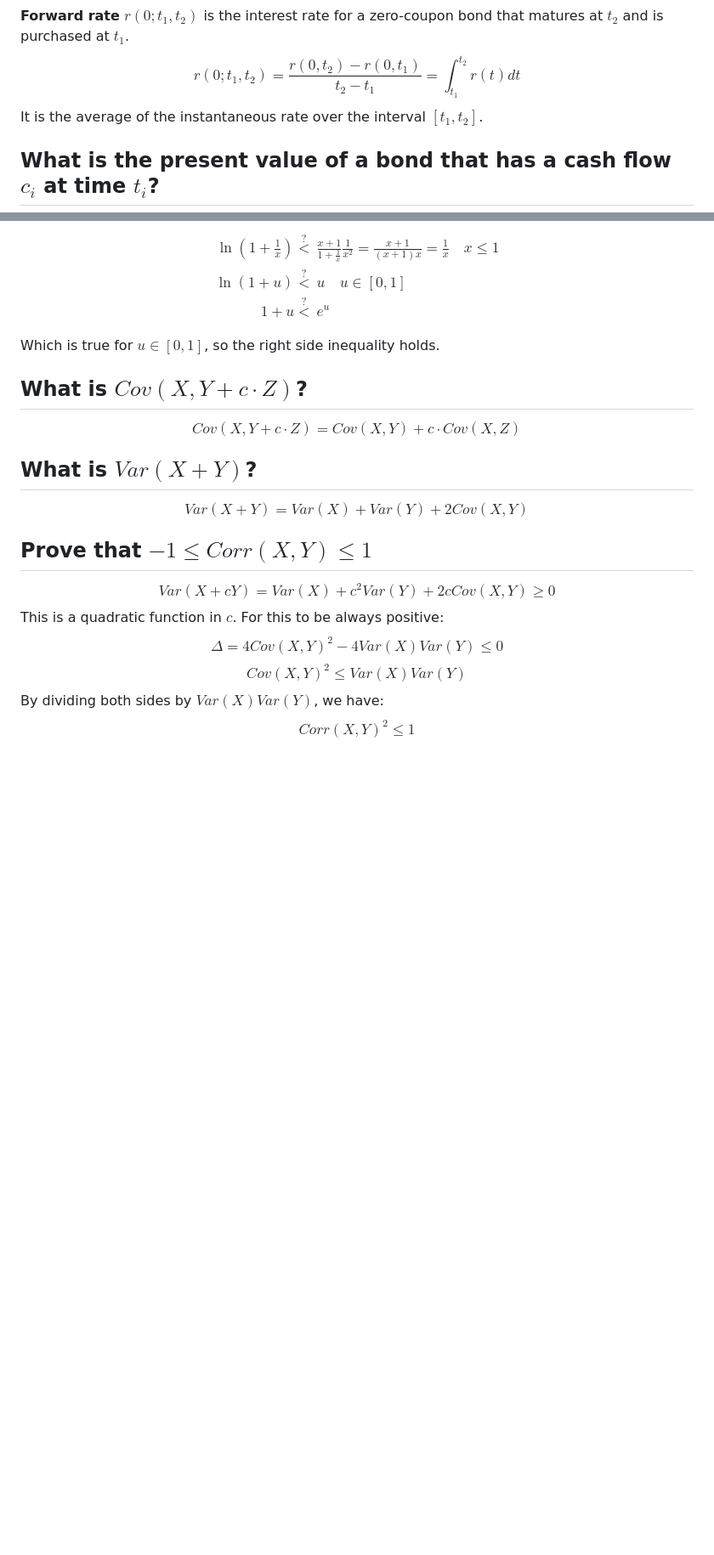
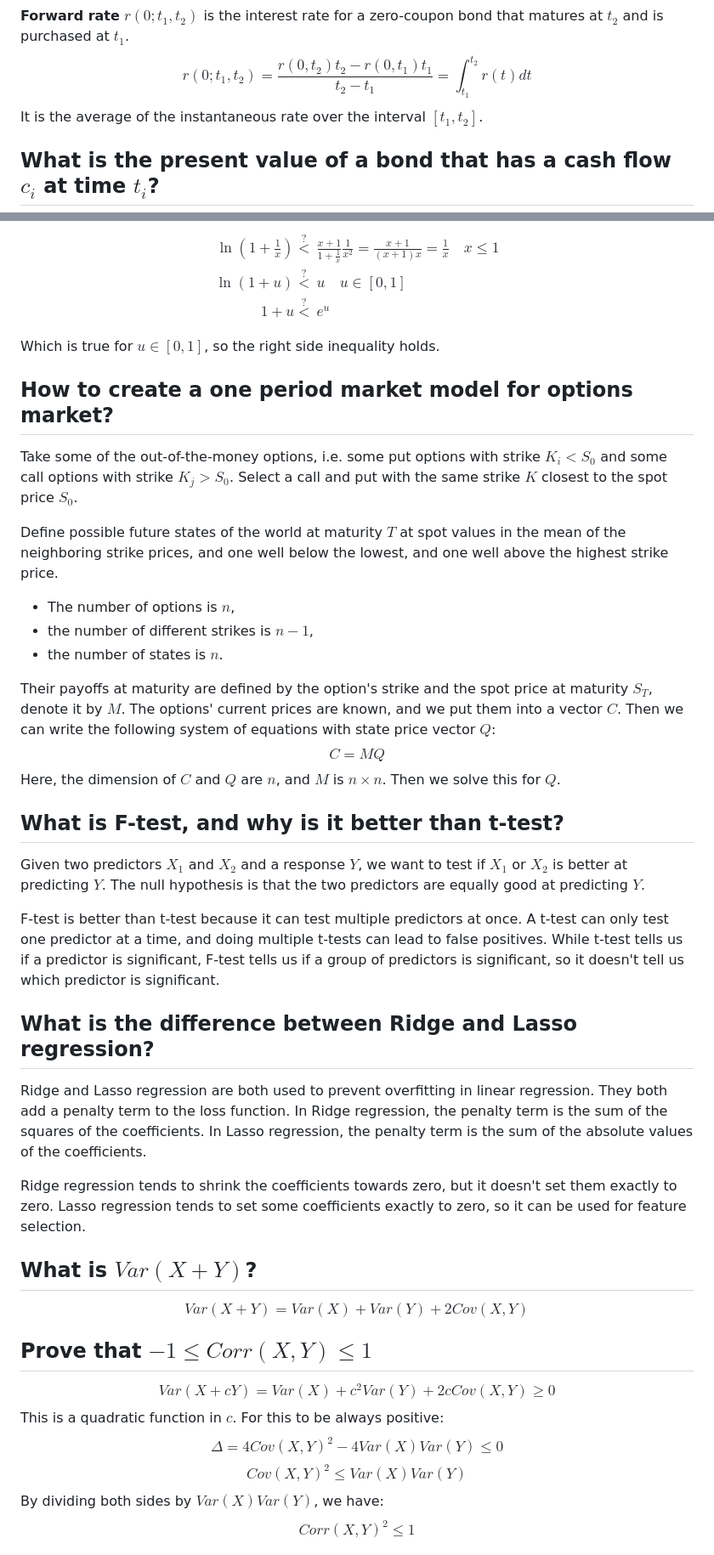
Before and after one commit to danieltuzes/Baruch_preMFE, a Markdown page: anki/anki_questions.md, 2 parts joined by grey strips. Shown: that part at 85% size. Drawn GitHub-style; blank space fills up the shorter version.

Commit message:
add anki

```diff
--- a/anki_questions.md
+++ b/anki/anki_questions.md
@@ -16,7 +16,7 @@ Alternatively,
 $$B(t) = B(0){e^{\int_0^t r (\tau )d\tau }} \Leftrightarrow r\left( {0,t} \right) = \frac{1}{t}\int\limits_0^t {r\left( \tau  \right)d\tau }$$
 
 **Forward rate** $r(0; t_1, t_2)$ is the interest rate for a zero-coupon bond that matures at $t_2$ and is purchased at $t_1$.
-$$r(0; t_1, t_2) = \frac{r(0, t_2) - r(0, t_1)}{t_2 - t_1} = \int_{t_1}^{t_2} r(t) dt$$
+$$r(0; t_1, t_2) = \frac{r(0, t_2)t_2 - r(0, t_1)t_1}{t_2 - t_1} = \int_{t_1}^{t_2} r(t) dt$$
 It is the average of the instantaneous rate over the interval $[t_1, t_2]$.
 
 ## What is the present value of a bond that has a cash flow $c_i$ at time $t_i$?
@@ -116,8 +116,60 @@ $$\begin{aligned}
 \end{aligned} $$
 Which is true for $u \in [0,1]$, so the right side inequality holds.
 
-## What is $Cov(X, Y + c\cdot Z)$?
+## How to create a one period market model for options market?
 
-$$Cov(X, Y + c\cdot Z) = Cov(X, Y) + c\cdot Cov(X, Z)$$
+<!-- notecardId: 1741135566441 -->
+
+Take some of the out-of-the-money options,
+i.e. some put options with strike $K_i < S_0$
+and some call options with strike $K_j > S_0$.
+Select a call and put with the same strike $K$
+closest to the spot price $S_0$.
+
+Define possible future states of the world at maturity $T$
+at spot values in the mean of the neighboring strike prices,
+and one well below the lowest, and one well above the highest strike price.
+
+- The number of options is $n$,
+- the number of different strikes is $n-1$,
+- the number of states is $n$.
+
+Their payoffs at maturity are defined by
+the option's strike and the spot price at maturity $S_T$,
+denote it by $M$.
+The options' current prices are known,
+and we put them into a vector $C$. Then we can write the following system of equations with state price vector $Q$:
+$$C = MQ$$
+Here, the dimension of $C$ and $Q$ are $n$, and $M$ is $n \times n$.
+Then we solve this for $Q$.
+
+## What is F-test, and why is it better than t-test?
+
+<!-- notecardId: 1741314235091 -->
+
+Given two predictors $X_1$ and $X_2$ and a response $Y$,
+we want to test if $X_1$ or $X_2$ is better at predicting $Y$.
+The null hypothesis is that the two predictors are equally good at predicting $Y$.
+
+F-test is better than t-test because it can test multiple predictors at once.
+A t-test can only test one predictor at a time,
+and doing multiple t-tests can lead to false positives.
+While t-test tells us if a predictor is significant,
+F-test tells us if a group of predictors is significant,
+so it doesn't tell us which predictor is significant.
+
+## What is the difference between Ridge and Lasso regression?
+
+<!-- notecardId: 1741314235094 -->
+
+Ridge and Lasso regression are both used to prevent overfitting in linear regression.
+They both add a penalty term to the loss function.
+In Ridge regression, the penalty term is the sum of the squares of the coefficients.
+In Lasso regression, the penalty term is the sum of the absolute values of the coefficients.
+
+Ridge regression tends to shrink the coefficients towards zero,
+but it doesn't set them exactly to zero.
+Lasso regression tends to set some coefficients exactly to zero,
+so it can be used for feature selection.
 
 ## What is $Var(X+Y)$?
```
Also changed, not shown: other parts of anki/anki_questions.md (+39 -1 lines), anki/anki_questions2.md (added, +174 -0 lines), anki/anki_questions3.md (added, +7 -0 lines).
